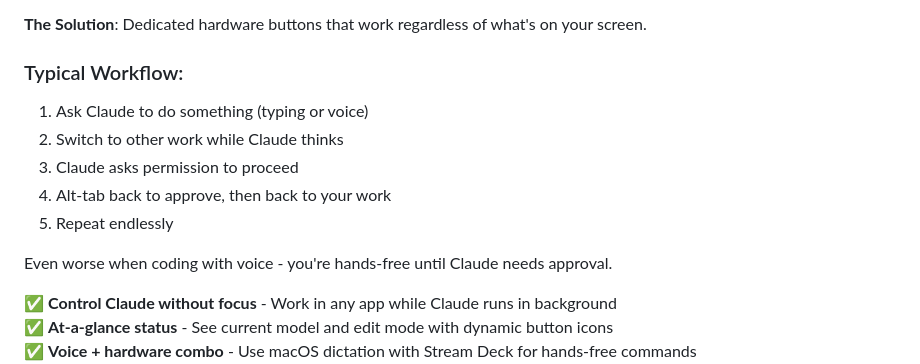
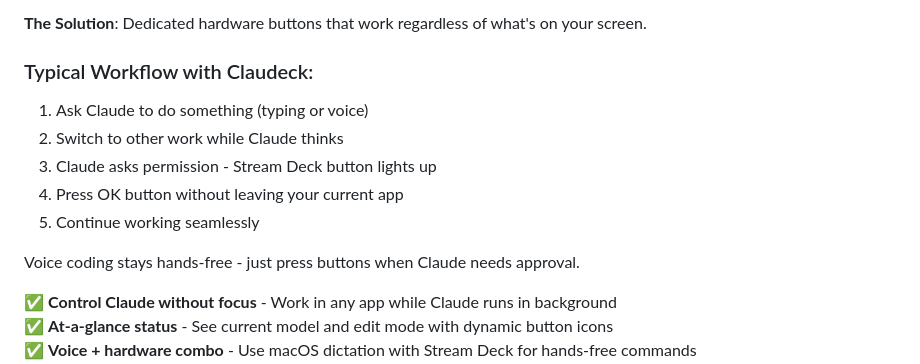
Before and after one commit to codeincontext/claudeck, a Markdown page: README.md, the part around the change. Drawn GitHub-style.

Commit message:
Change Typical Workflow to show the solution, not the problem

```diff
--- a/README.md
+++ b/README.md
@@ -32,14 +32,14 @@
 
 **The Solution**: Dedicated hardware buttons that work regardless of what's on your screen.
 
-### Typical Workflow:
+### Typical Workflow with Claudeck:
 1. Ask Claude to do something (typing or voice)
 2. Switch to other work while Claude thinks
-3. Claude asks permission to proceed
-4. Alt-tab back to approve, then back to your work
-5. Repeat endlessly
+3. Claude asks permission - Stream Deck button lights up
+4. Press OK button without leaving your current app
+5. Continue working seamlessly
 
-Even worse when coding with voice - you're hands-free until Claude needs approval.
+Voice coding stays hands-free - just press buttons when Claude needs approval.
 
 ✅ **Control Claude without focus** - Work in any app while Claude runs in background
 ✅ **At-a-glance status** - See current model and edit mode with dynamic button icons
```
